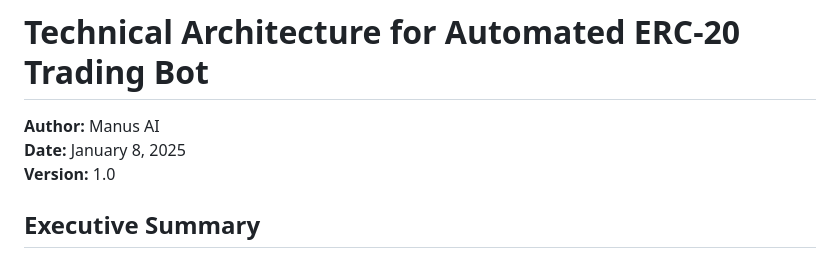
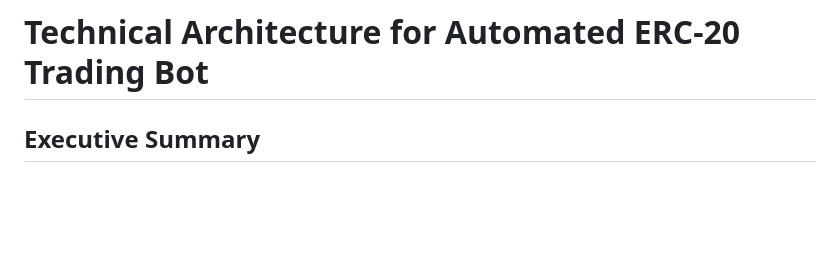
Before and after one commit to intldevsys/trad3r, a Markdown page: Technical Architecture for Automated ERC-20 Trading Bot.md, the part around the change. GitHub-like rendering; blank space fills up the shorter version.

```diff
--- a/Technical Architecture for Automated ERC-20 Trading Bot.md
+++ b/Technical Architecture for Automated ERC-20 Trading Bot.md
@@ -1,8 +1,4 @@
 # Technical Architecture for Automated ERC-20 Trading Bot
-
-**Author:** Manus AI
-**Date:** January 8, 2025
-**Version:** 1.0
 
 ## Executive Summary
 
```
